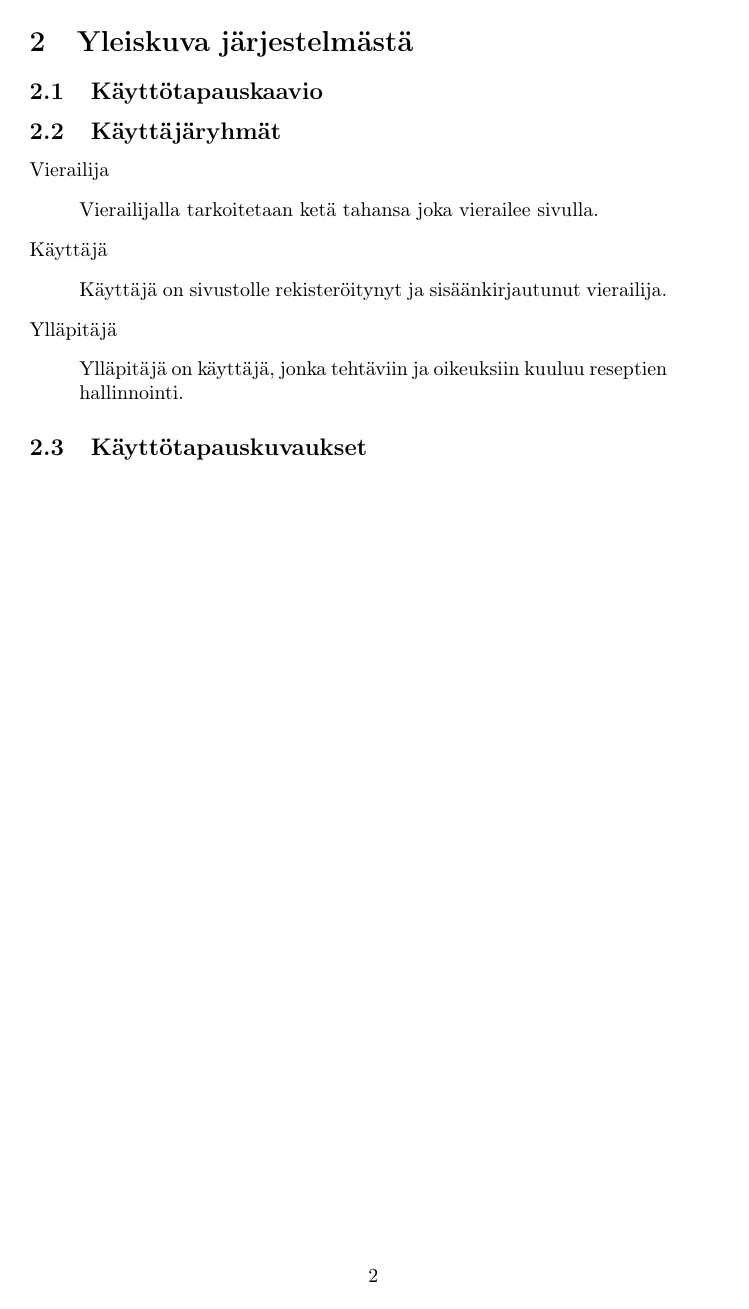
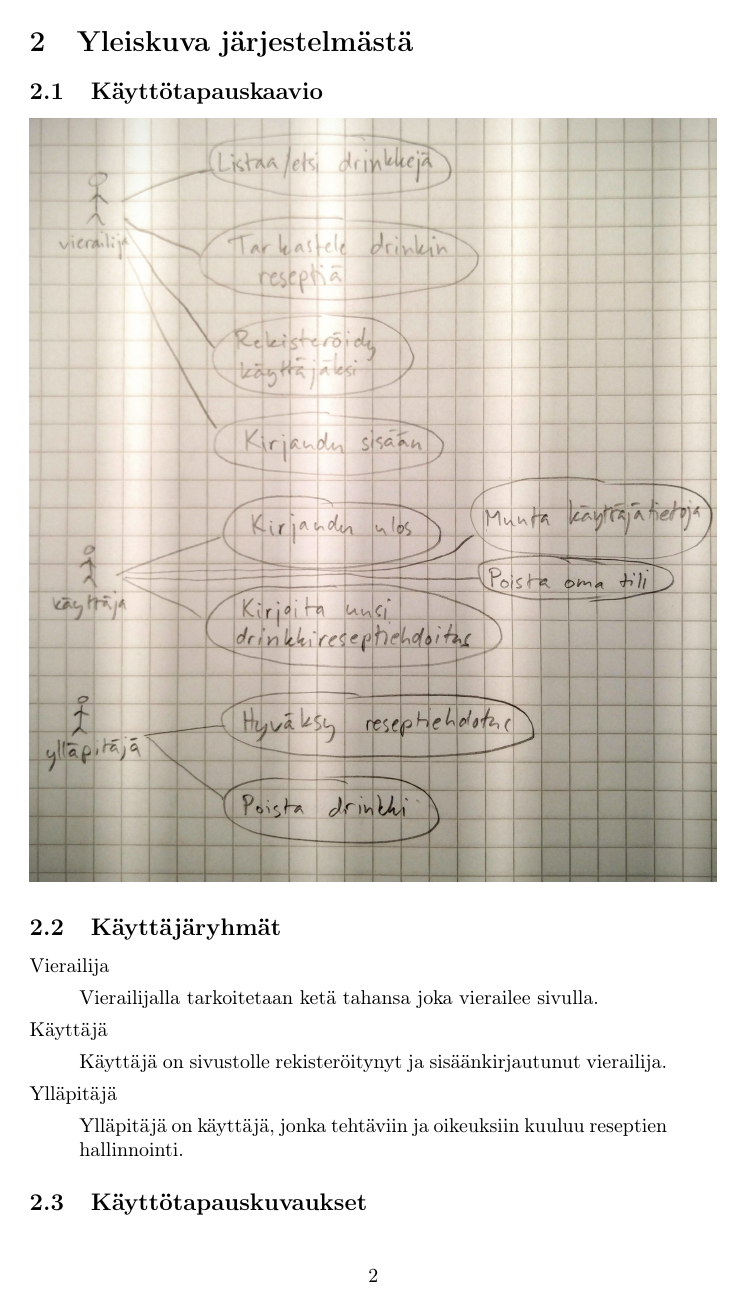
Before and after one commit to googol/drinkkiarkisto, a LaTeX document (doc/documentation.tex): page 2 of 2. Compiled offline with pdfLaTeX.

Commit message:
Insert use case diagram to documentation

```diff
--- a/doc/documentation.tex
+++ b/doc/documentation.tex
@@ -2,6 +2,7 @@
 \usepackage[T1]{fontenc}
 \usepackage[utf8]{inputenc}
 \usepackage[finnish]{babel}
+\usepackage{graphicx}
 \title{Tietokantasovellus-harjoitustyön dokumentaatio}
 \author{Miika Hänninen}
 \begin{document}
@@ -16,6 +17,7 @@ Valmis ohjelmisto ajetaan herokussa. Jatkuvan integroinnin palvelu Travis kään
 \pagebreak
 \section{Yleiskuva järjestelmästä}
 \subsection{Käyttötapauskaavio}
+\includegraphics[width=\textwidth]{doc/usecase-diagram}
 \subsection{Käyttäjäryhmät}
 Vierailija
 \begin{quote}
```
Also changed, not shown: doc/usecase-diagram.jpg (added).
